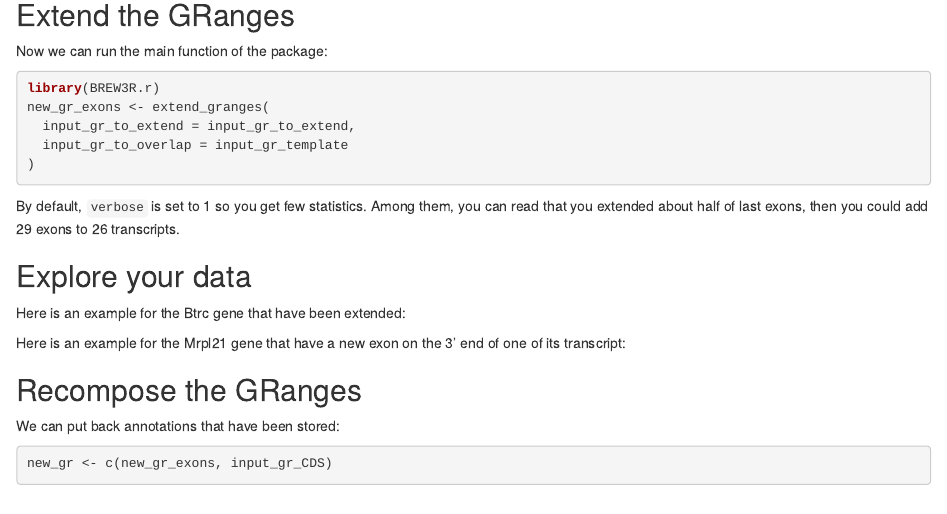
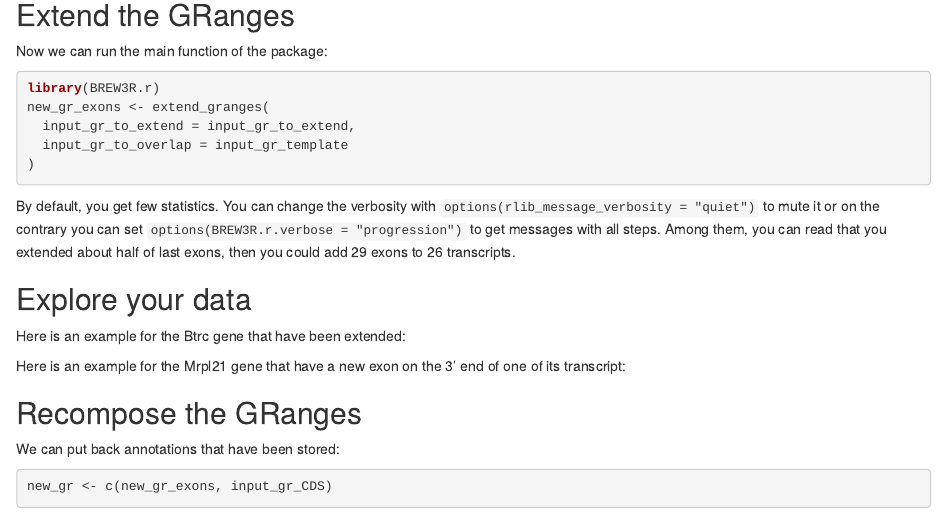
Before and after one commit to bioc/BREW3R.r, an R Markdown document (vignettes/BREW3R.r.Rmd): the page in a window 1100 px wide, from 1490 px down. Rendered offline with R 4.5, knitr and Pandoc, with nearby package versions; the code chunks are not run, so their results and figures are left out; drawn as R Markdown's standard HTML page in place of the format the file asks for.

Commit message:
update vignette text for verbose

````diff
--- a/vignettes/BREW3R.r.Rmd
+++ b/vignettes/BREW3R.r.Rmd
@@ -114,7 +114,10 @@ new_gr_exons <- extend_granges(
 )
 ```
 
-By default, `verbose` is set to 1 so you get few statistics.
+By default, you get few statistics. You can change the verbosity with
+`options(rlib_message_verbosity = "quiet")` to mute it or on the contrary
+you can set `options(BREW3R.r.verbose = "progression")` to get messages with
+all steps.
 Among them, you can read that you extended about half of last exons,
 then you could add 29 exons to 26 transcripts.
 
````
